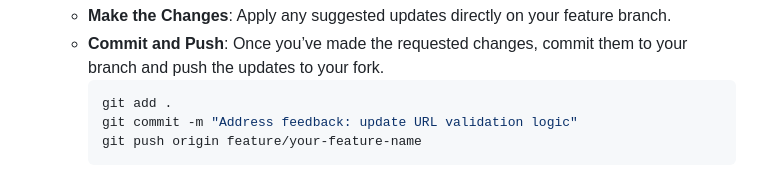
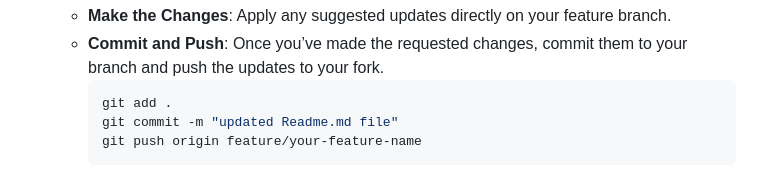
Before and after one commit to anjalit03/Dazzle-and-Delight, a Markdown page: Contributer-instructions.md, the part around the change. Drawn GitHub-style.

Commit message:
CHANGES TO CONTRIBUTER-INSTRUCTION.MD FILE #1

````diff
--- a/Contributer-instructions.md
+++ b/Contributer-instructions.md
@@ -52,7 +52,7 @@ Once you have completed your changes and thoroughly tested them, you can submit
    - **Commit and Push**: Once you’ve made the requested changes, commit them to your branch and push the updates to your fork.
      ```bash
      git add .
-     git commit -m "Address feedback: update URL validation logic"
+     git commit -m "updated Readme.md file"
      git push origin feature/your-feature-name
      ```
    - **Update the PR**: The pull request will automatically update to include your latest commits. Consider adding a comment to the PR to summarize the changes made in response to the feedback, especially if multiple rounds of feedback are provided.
````
